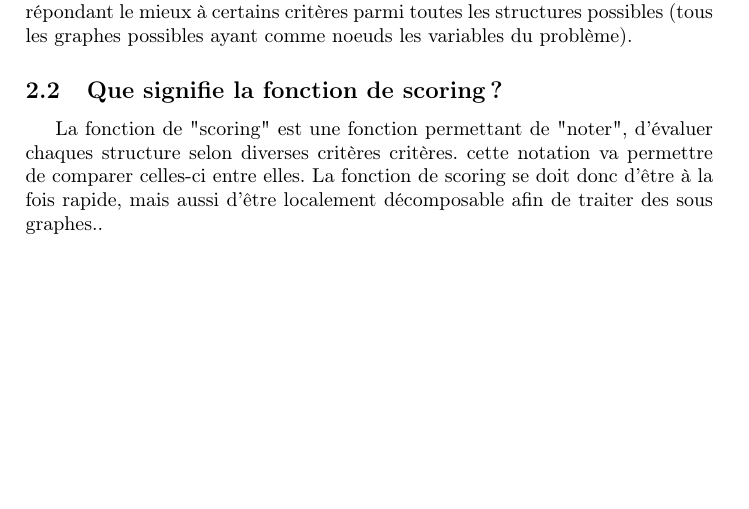
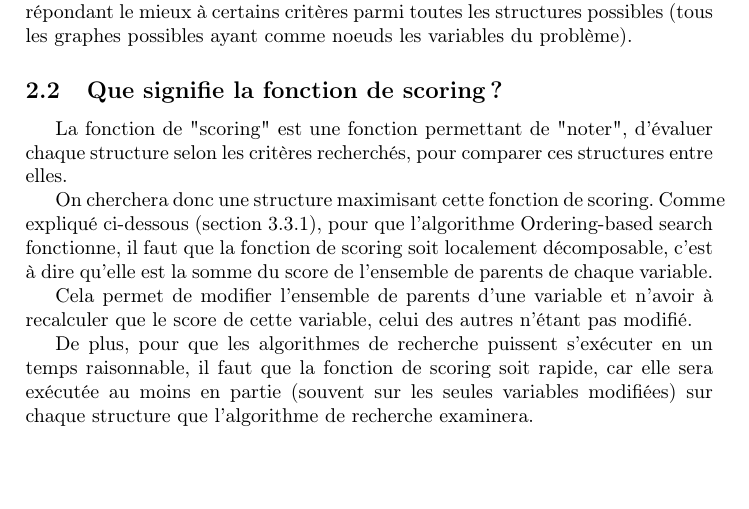
Before and after one commit to Bonavero/2011-m2s3-apprentissage, a LaTeX document (apprentissage.tex): part of page 3 of 5, cut so that both start at the same text, the shorter picture padded with empty space. Compiled offline with pdfLaTeX.

Commit message:
Question 2.2.

```diff
--- a/apprentissage.tex
+++ b/apprentissage.tex
@@ -173,11 +173,26 @@ structures possibles (tous les graphes possibles ayant comme noeuds
 les variables du problème).
 
 \subsection{Que signifie la fonction de scoring ?}
-La fonction de "scoring" est une fonction permettant de "noter", d'évaluer
- chaques structure selon diverses critères critères. cette notation va permettre
- de comparer celles-ci entre elles.
-La fonction de scoring se doit donc d'être à la fois rapide, mais aussi d'être
-localement décomposable afin de traiter des sous graphes..
+
+La fonction de "scoring" est une fonction permettant de "noter",
+d'évaluer chaque structure selon les critères recherchés, pour
+comparer ces structures entre elles.
+
+On cherchera donc une structure maximisant cette fonction de
+scoring. Comme expliqué ci-dessous (section \ref{sec:caching}), pour
+que l'algorithme Ordering-based search fonctionne, il faut que la
+fonction de scoring soit localement décomposable, c'est à dire qu'elle
+est la somme du score de l'ensemble de parents de chaque variable.
+
+Cela permet de modifier l'ensemble de parents d'une variable et
+n'avoir à recalculer que le score de cette variable, celui des autres
+n'étant pas modifié.
+
+De plus, pour que les algorithmes de recherche puissent s'exécuter en
+un temps raisonnable, il faut que la fonction de scoring soit rapide,
+car elle sera exécutée au moins en partie (souvent sur les seules
+variables modifiées) sur chaque structure que l'algorithme de
+recherche examinera.
 
 \section{L'algorithme de recherche}
 \subsection{Décrire l'espace de recherche utilisant les ordres}
```
Also changed, not shown: apprentissage.tex (1 more changed lines).
